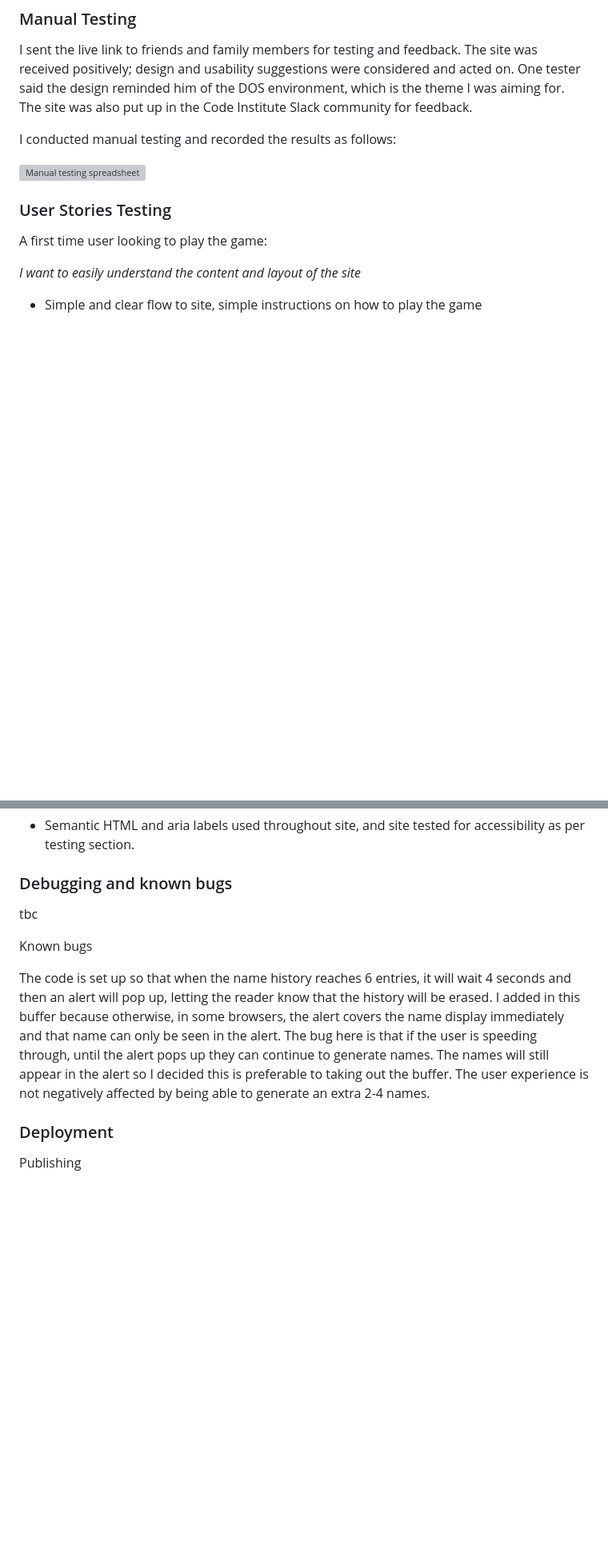
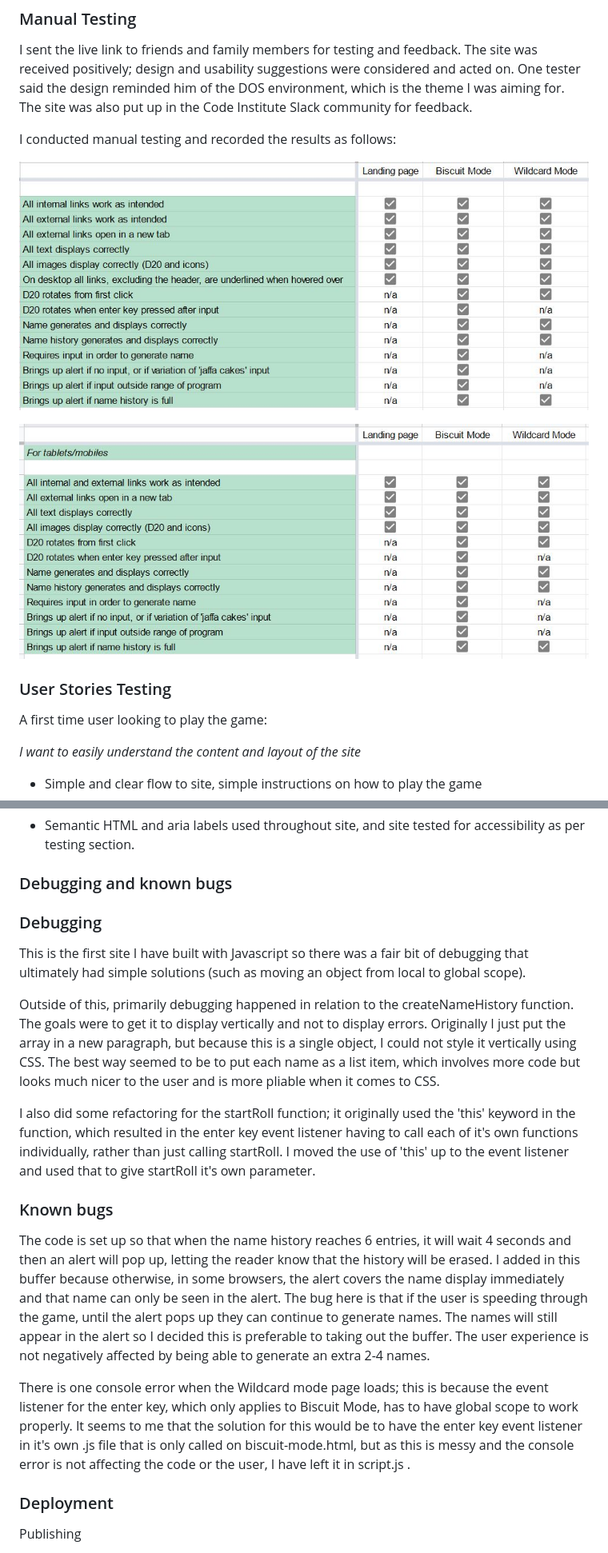
Before and after one commit to keelback-code/wizard-name-generator, a Markdown page: README.md, 2 parts joined by grey strips. Shown: that part at 80% size. Rendered like a GitHub page; pictures changed too: assets/images/readme-images/manual-testing-large-viewports.jpg (added), assets/images/readme-images/manual-testing-small-viewports.jpg (added); blank space fills up the shorter version; grey boxes are pictures that could not be loaded.

Commit message:
Update debugging section of readme

```diff
--- a/README.md
+++ b/README.md
@@ -226,7 +226,9 @@ I sent the live link to friends and family members for testing and feedback. The
 
 I conducted manual testing and recorded the results as follows:
 
-![Manual testing spreadsheet]()
+![Manual testing spreadsheet large screens](assets/images/readme-images/manual-testing-large-viewports.jpg)
+
+![Manual testing spreadsheet small screens](assets/images/readme-images/manual-testing-small-viewports.jpg)
 
 ### User Stories Testing
 
@@ -293,11 +295,20 @@ As the owner of the site:
 * Semantic HTML and aria labels used throughout site, and site tested for accessibility as per testing section.
 
 ### Debugging and known bugs
-tbc
 
-Known bugs
+### Debugging
 
-The code is set up so that when the name history reaches 6 entries, it will wait 4 seconds and then an alert will pop up, letting the reader know that the history will be erased. I added in this buffer because otherwise, in some browsers, the alert covers the name display immediately and that name can only be seen in the alert. The bug here is that if the user is speeding through, until the alert pops up they can continue to generate names. The names will still appear in the alert so I decided this is preferable to taking out the buffer. The user experience is not negatively affected by being able to generate an extra 2-4 names.
+This is the first site I have built with Javascript so there was a fair bit of debugging that ultimately had simple solutions (such as moving an object from local to global scope).
+
+Outside of this, primarily debugging happened in relation to the createNameHistory function. The goals were to get it to display vertically and not to display errors. Originally I just put the array in a new paragraph, but because this is a single object, I could not style it vertically using CSS. The best way seemed to be to put each name as a list item, which involves more code but looks much nicer to the user and is more pliable when it comes to CSS.
+
+I also did some refactoring for the startRoll function; it originally used the 'this' keyword in the function, which resulted in the enter key event listener having to call each of it's own functions individually, rather than just calling startRoll. I moved the use of 'this' up to the event listener and used that to give startRoll it's own parameter.
+
+### Known bugs
+
+The code is set up so that when the name history reaches 6 entries, it will wait 4 seconds and then an alert will pop up, letting the reader know that the history will be erased. I added in this buffer because otherwise, in some browsers, the alert covers the name display immediately and that name can only be seen in the alert. The bug here is that if the user is speeding through the game, until the alert pops up they can continue to generate names. The names will still appear in the alert so I decided this is preferable to taking out the buffer. The user experience is not negatively affected by being able to generate an extra 2-4 names.
+
+There is one console error when the Wildcard mode page loads; this is because the event listener for the enter key, which only applies to Biscuit Mode, has to have global scope to work properly. It seems to me that the solution for this would be to have the enter key event listener in it's own .js file that is only called on biscuit-mode.html, but as this is messy and the console error is not affecting the code or the user, I have left it in script.js .
 
 ### Deployment
 
```
Also changed, not shown: other parts of README.md (+5 -1 lines), 1 other file.
